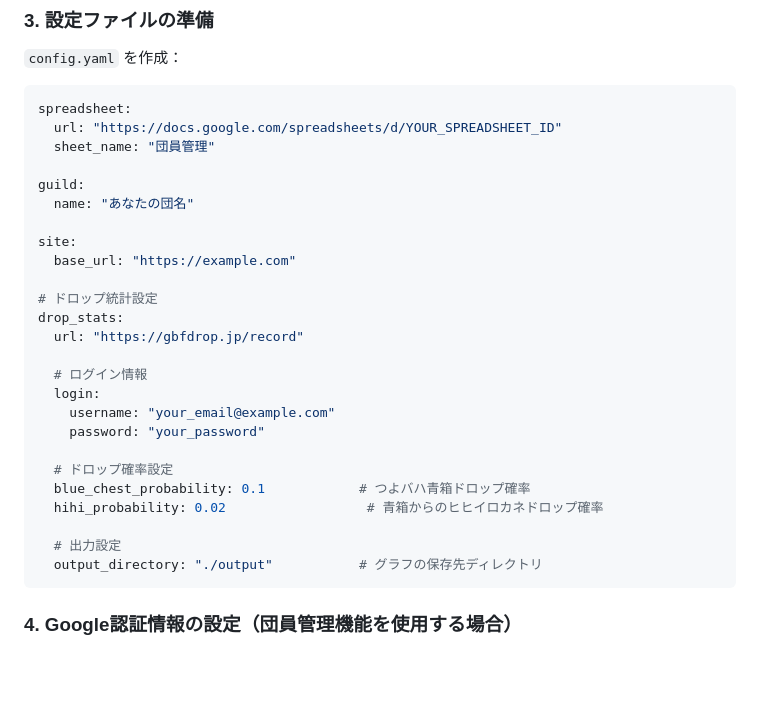
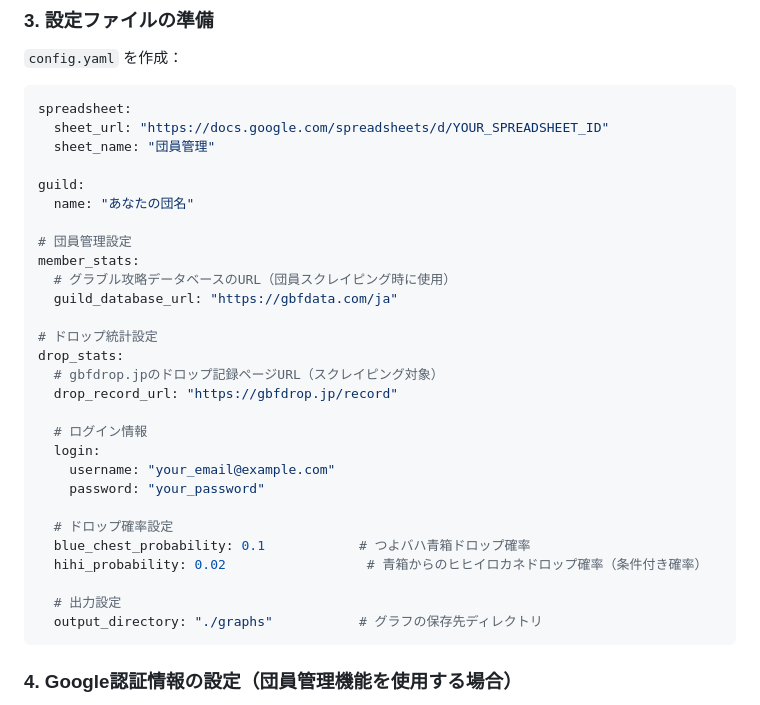
Before and after one commit to DWGShuka/grablu, a Markdown page: README.md, the part around the change. Drawn GitHub-style; blank space fills up the shorter version.

Commit message:
設定ファイル変更に伴うreadme更新

````diff
--- a/README.md
+++ b/README.md
@@ -47,18 +47,21 @@ pip install -r requirements.txt
 
 ```yaml
 spreadsheet:
-  url: "https://docs.google.com/spreadsheets/d/YOUR_SPREADSHEET_ID"
+  sheet_url: "https://docs.google.com/spreadsheets/d/YOUR_SPREADSHEET_ID"
   sheet_name: "団員管理"
 
 guild:
   name: "あなたの団名"
 
-site:
-  base_url: "https://example.com"
+# 団員管理設定
+member_stats:
+  # グラブル攻略データベースのURL（団員スクレイピング時に使用）
+  guild_database_url: "https://gbfdata.com/ja"
 
 # ドロップ統計設定
 drop_stats:
-  url: "https://gbfdrop.jp/record"
+  # gbfdrop.jpのドロップ記録ページURL（スクレイピング対象）
+  drop_record_url: "https://gbfdrop.jp/record"
 
   # ログイン情報
   login:
@@ -67,10 +70,10 @@ drop_stats:
 
   # ドロップ確率設定
   blue_chest_probability: 0.1            # つよバハ青箱ドロップ確率
-  hihi_probability: 0.02                  # 青箱からのヒヒイロカネドロップ確率
+  hihi_probability: 0.02                  # 青箱からのヒヒイロカネドロップ確率（条件付き確率）
 
   # 出力設定
-  output_directory: "./output"           # グラフの保存先ディレクトリ
+  output_directory: "./graphs"           # グラフの保存先ディレクトリ
 ```
 
 ### 4. Google認証情報の設定（団員管理機能を使用する場合）
````
